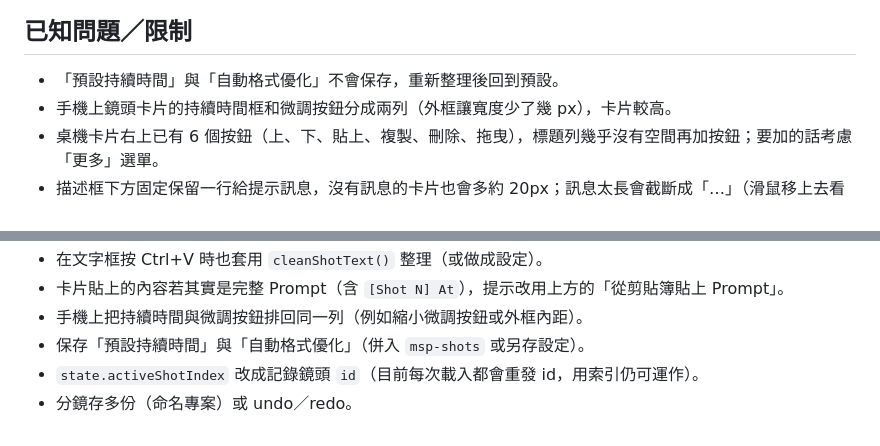
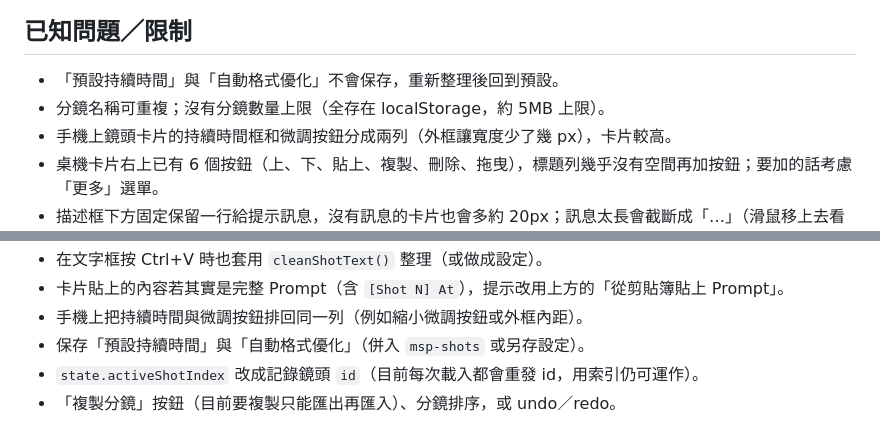
Before and after one commit to Blex01000001/Multi-Shot-Prompt-Generator, a Markdown page: docs/TODO.md, 2 parts joined by grey strips. Rendered like a GitHub page.

```diff
--- a/docs/TODO.md
+++ b/docs/TODO.md
@@ -14,6 +14,7 @@
 ## 已知問題／限制
 
 - 「預設持續時間」與「自動格式優化」不會保存，重新整理後回到預設。
+- 分鏡名稱可重複；沒有分鏡數量上限（全存在 localStorage，約 5MB 上限）。
 - 手機上鏡頭卡片的持續時間框和微調按鈕分成兩列（外框讓寬度少了幾 px），卡片較高。
 - 桌機卡片右上已有 6 個按鈕（上、下、貼上、複製、刪除、拖曳），標題列幾乎沒有空間再加按鈕；要加的話考慮「更多」選單。
 - 描述框下方固定保留一行給提示訊息，沒有訊息的卡片也會多約 20px；訊息太長會截斷成「…」（滑鼠移上去看完整文字）。
@@ -33,4 +34,4 @@
 - 手機上把持續時間與微調按鈕排回同一列（例如縮小微調按鈕或外框內距）。
 - 保存「預設持續時間」與「自動格式優化」（併入 `msp-shots` 或另存設定）。
 - `state.activeShotIndex` 改成記錄鏡頭 `id`（目前每次載入都會重發 id，用索引仍可運作）。
-- 分鏡存多份（命名專案）或 undo／redo。
+- 「複製分鏡」按鈕（目前要複製只能匯出再匯入）、分鏡排序，或 undo／redo。
```
Also changed, not shown: CLAUDE.md (+7 -5 lines), README.md (+2 -2 lines), docs/screenshot.png, 8 other files.
